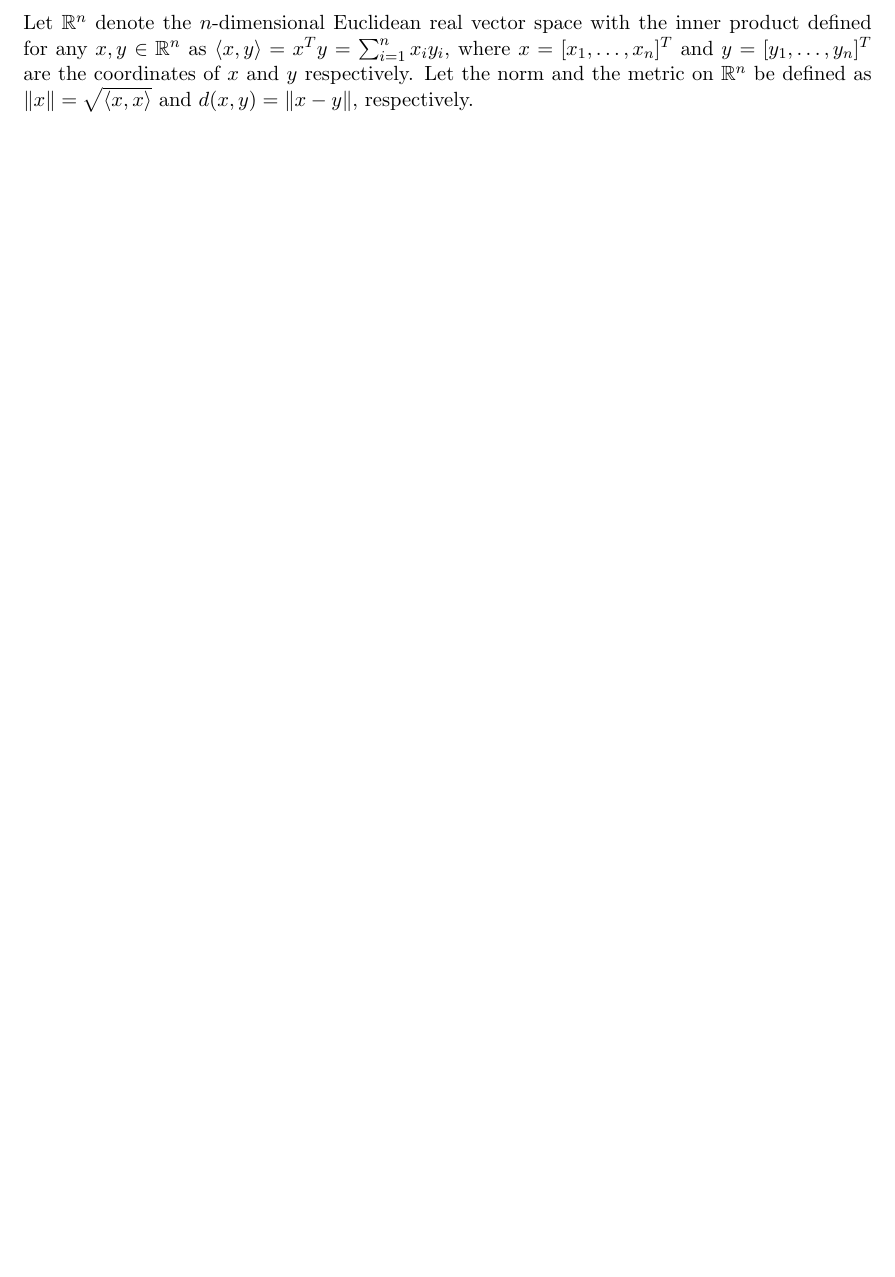
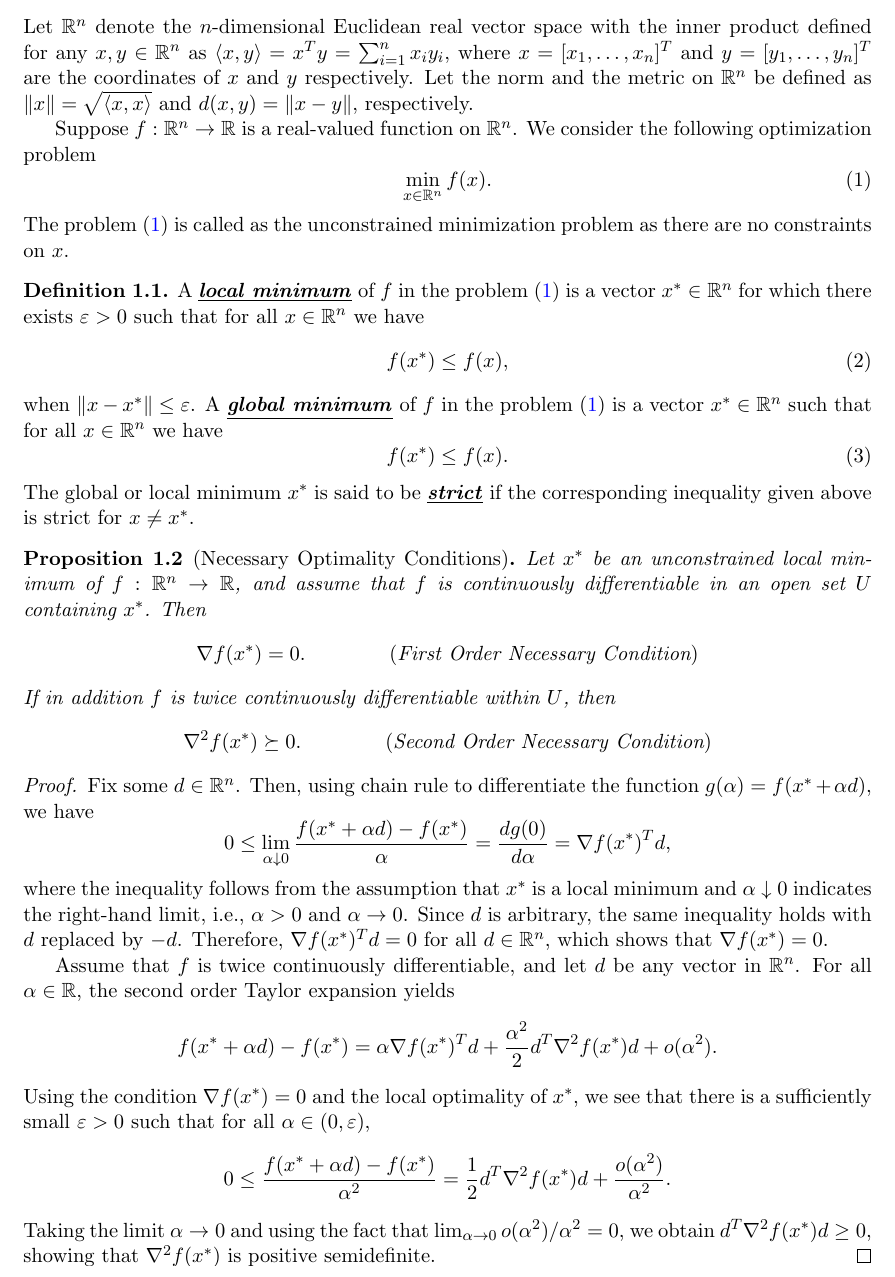
Before and after one commit to JayD1/Tex-Notes, a LaTeX document (Theory of Optimization/Theory of Optimization.tex): part of page 2 of 2, cut so that both start at the same text. Compiled offline with pdfLaTeX.

Commit message:
OptTheory: Necessary Conditions Unconst

```diff
--- a/Theory of Optimization/Theory of Optimization.tex
+++ b/Theory of Optimization/Theory of Optimization.tex
@@ -92,7 +92,55 @@
 
 Let $\R^n$ denote the $n$-dimensional Euclidean real vector space with the inner product defined for any $x,y\in \R^n$ as $\innerproduct{x}{y} = x^Ty = \sum_{i=1}^n x_i y_i$, where $x = [x_1,\ldots, x_n]^T$ and $y = [y_1,\ldots, y_n]^T$ are the coordinates of $x$ and $y$ respectively. Let the norm and the metric on $\R^n$ be defined as $\|x\| = \sqrt{\innerproduct{x}{x}}$ and $d(x,y) = \|x-y\|$, respectively.
 
+Suppose $\mapping{f}{\R^n}{\R}$ is a real-valued function on $\R^n$. We consider the following optimization problem
+\begin{equation}\label{eqn:unconst_opt}
+    \min_{x\in\R^n} f(x).
+\end{equation}
+The problem \eqref{eqn:unconst_opt} is called as the unconstrained minimization problem as there are no constraints on $x$.
 
+\begin{definition}\label{def:optimal_points}
+    A \highlight{local minimum} of $f$ in the problem \eqref{eqn:unconst_opt} is a vector $x^*\in\R^n$ for which there exists $\varepsilon>0$ such that for all $x\in\R^n$ we have
+    \begin{equation}\label{eqn:local_min}
+        f(x^*)\le f(x),
+    \end{equation}
+    when $\|x-x^*\|\le \varepsilon$.
+    %
+    A \highlight{global minimum} of $f$ in the problem \eqref{eqn:unconst_opt} is a vector $x^*\in\R^n$ such that for all $x\in\R^n$ we have
+    \begin{equation}\label{eqn:global_min}
+        f(x^*)\le f(x).
+    \end{equation}
+    %
+    The global or local minimum $x^*$ is said to be \highlight{strict} if the corresponding inequality given above is strict for $x\neq x^*$.
+\end{definition}
+
+\begin{proposition}[Necessary Optimality Conditions]
+    Let $x^*$ be an unconstrained local minimum of $\mapping{f}{\R^n}{\R}$, and assume that $f$ is continuously differentiable in an open set $U$ containing $x^*$. Then
+    \begin{equation*}
+        \nabla f(x^*) = 0.\qquad\qquad (\text{First Order Necessary Condition})
+    \end{equation*}
+    If in addition $f$ is twice continuously differentiable within $U$, then
+    \begin{equation*}
+        \nabla^2 f(x^*) \succeq 0.\qquad\qquad (\text{Second Order Necessary Condition})
+    \end{equation*}
+\end{proposition}
+
+\begin{proof}
+    Fix some $d\in \R^n$. Then, using chain rule to differentiate the function $g(\alpha) = f(x^*+\alpha d)$, we have
+    \begin{equation*}
+        0\le \lim_{\alpha\downarrow 0} \dfrac{f(x^*+\alpha d) - f(x^*)}{\alpha} = \dfrac{dg(0)}{d\alpha} = \nabla f(x^*)^Td,
+    \end{equation*}
+    where the inequality follows from the assumption that $x^*$ is a local minimum and $\alpha\downarrow 0$ indicates the right-hand limit, i.e., $\alpha>0$ and $\alpha\rightarrow 0$. Since $d$ is arbitrary, the same inequality holds with $d$ replaced by $-d$. Therefore, $\nabla f(x^*)^Td = 0$ for all $d\in\R^n$, which shows that $\nabla f(x^*) = 0$.
+
+    Assume that $f$ is twice continuously differentiable, and let $d$ be any vector in $\R^n$. For all $\alpha\in \R$, the second order Taylor expansion yields
+    \begin{equation*}
+        f(x^*+\alpha d) - f(x^*) = \alpha \nabla f(x^*)^T d + \frac{\alpha^2}{2} d^T\nabla^2 f(x^*) d + o(\alpha^2).
+    \end{equation*}
+    Using the condition $\nabla f(x^*) = 0$ and the local optimality of $x^*$, we see that there is a sufficiently small $\varepsilon>0$ such that for all $\alpha\in (0,\varepsilon)$,
+    \begin{equation*}
+        0\le\dfrac{f(x^*+\alpha d) - f(x^*)}{\alpha^2} = \frac{1}{2}d^T\nabla^2 f(x^*)d + \frac{o(\alpha^2)}{\alpha^2}.
+    \end{equation*}
+    Taking the limit $\alpha\rightarrow 0$ and using the fact that $\lim_{\alpha\rightarrow 0} o(\alpha^2)/\alpha^2 = 0$, we obtain $d^T\nabla^2 f(x^*)d\ge 0$, showing that $\nabla^2 f(x^*)$ is positive semidefinite.
+\end{proof}
 
 % \newpage
 
```
Also changed, not shown: Theory of Optimization/Theory of Optimization.tex (2 more changed lines).
